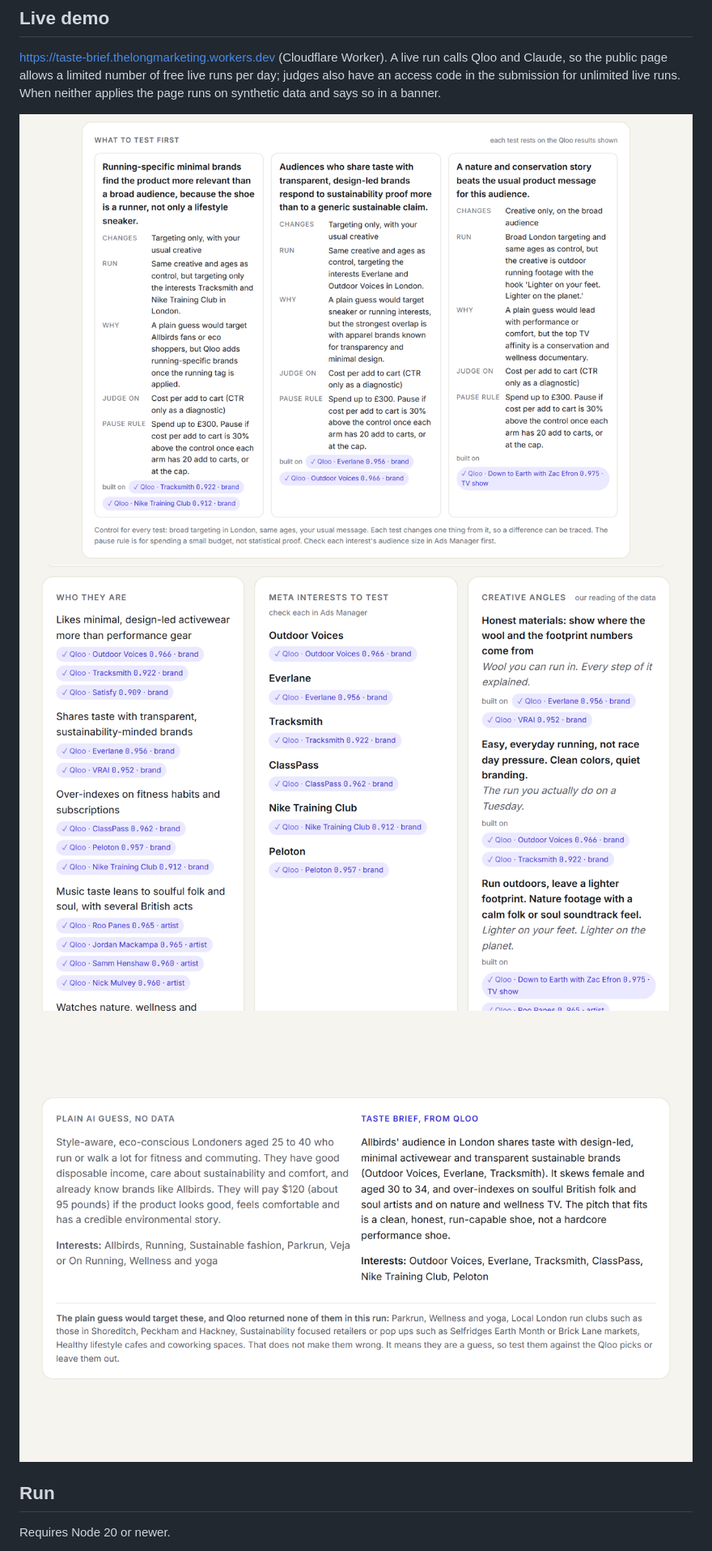
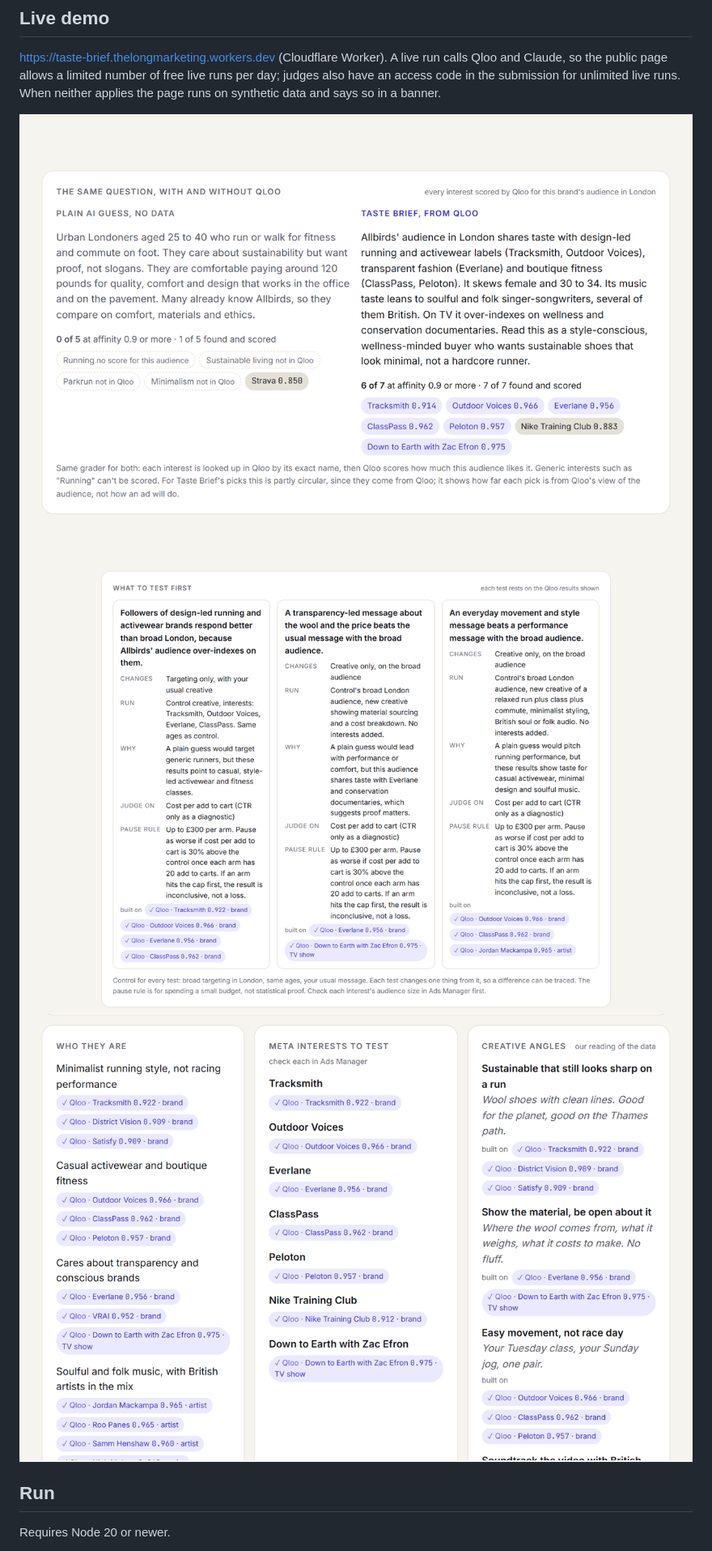
Before and after one commit to longtt-marketing/taste-brief, a Markdown page: README.md, the part around one of its changes. Shown at 81% size. Rendered like a GitHub page; pictures changed too: docs/screenshots/0-with-and-without.png (added), docs/screenshots/1-what-to-test.png, docs/screenshots/2-brief.png.

```diff
--- a/README.md
+++ b/README.md
@@ -35,9 +45,9 @@ https://taste-brief.thelongmarketing.workers.dev (Cloudflare Worker). A live run
 page allows a limited number of free live runs per day; judges also have an access code in the submission for unlimited
 live runs. When neither applies the page runs on synthetic data and says so in a banner.
 
+![The same question with and without Qloo, both lists scored by Qloo for the audience](docs/screenshots/0-with-and-without.png)
 ![What to test first: each test changes one thing from the obvious ad set, with the Qloo results it rests on](docs/screenshots/1-what-to-test.png)
 ![The brief, with the Qloo result each item cites](docs/screenshots/2-brief.png)
-![The same question without Qloo, and what the plain guess targets that Qloo never returned](docs/screenshots/3-plain-vs-qloo.png)
 
 ## Run
 Requires Node 20 or newer.
```
Also changed, not shown: other parts of README.md (+10 -0 lines), docs/benchmark/README.md (added, +32 -0 lines), 9 other files.
